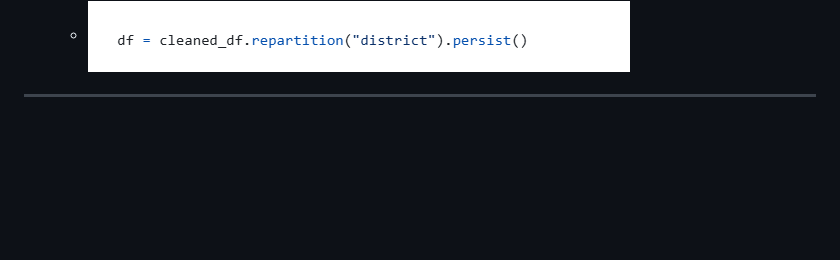
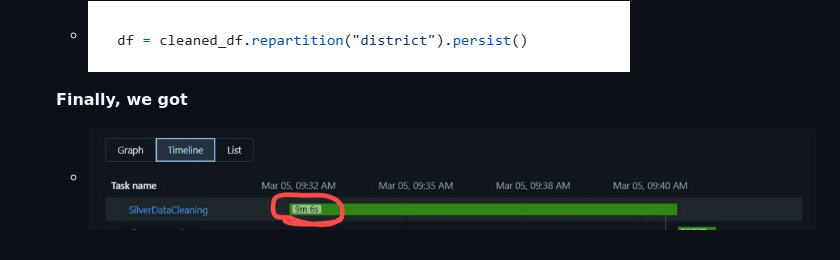
Before and after one commit to AssemSaber/RealState, a Markdown page: README.md, the part around one of its changes. GitHub-like rendering; blank space fills up the shorter version.

```diff
--- a/README.md
+++ b/README.md
@@ -88,4 +88,6 @@
     **${\textsf{\color{green}Solution}}$:**
        - The best practice was to perform a `single repartition` in the main code, then `cache the DataFrame`. Also, there was `no need to sort` the data before aggregation because Spark used a `HashAggregate`
       - ![System Architecture photo](images/cache.png)
-  ----
+
+    **Finally, we got**
+    - ![System Architecture photo](images/spark_optimization_2.jpeg)
```
Also changed, not shown: other parts of README.md (+2 -2 lines).
